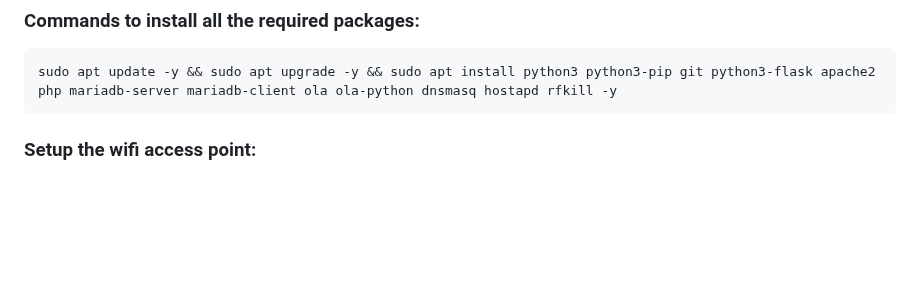
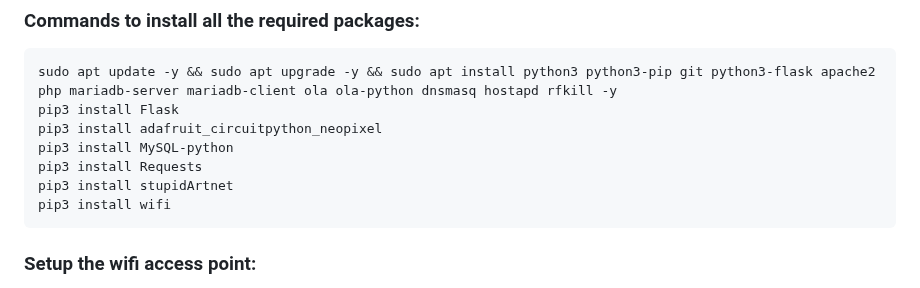
Before and after one commit to ping-mee/PiXelTubes, a Markdown page: README.md, the part around the change. GitHub-like rendering; blank space fills up the shorter version.

Commit message:
added pip installers
Signed-off-by: Ebbe Baß <ebbe.bass>

````diff
--- a/README.md
+++ b/README.md
@@ -84,6 +84,12 @@ For the professionals out there, most of you will already know how to pixel cont
 
 ```
 sudo apt update -y && sudo apt upgrade -y && sudo apt install python3 python3-pip git python3-flask apache2 php mariadb-server mariadb-client ola ola-python dnsmasq hostapd rfkill -y
+pip3 install Flask
+pip3 install adafruit_circuitpython_neopixel
+pip3 install MySQL-python
+pip3 install Requests
+pip3 install stupidArtnet
+pip3 install wifi
 ```
 
 ### Setup the wifi access point:
````
